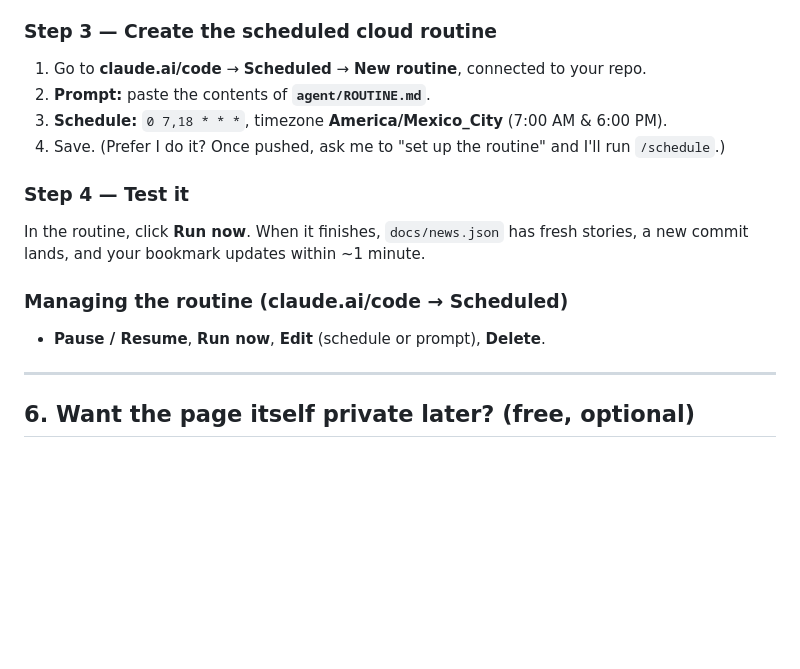
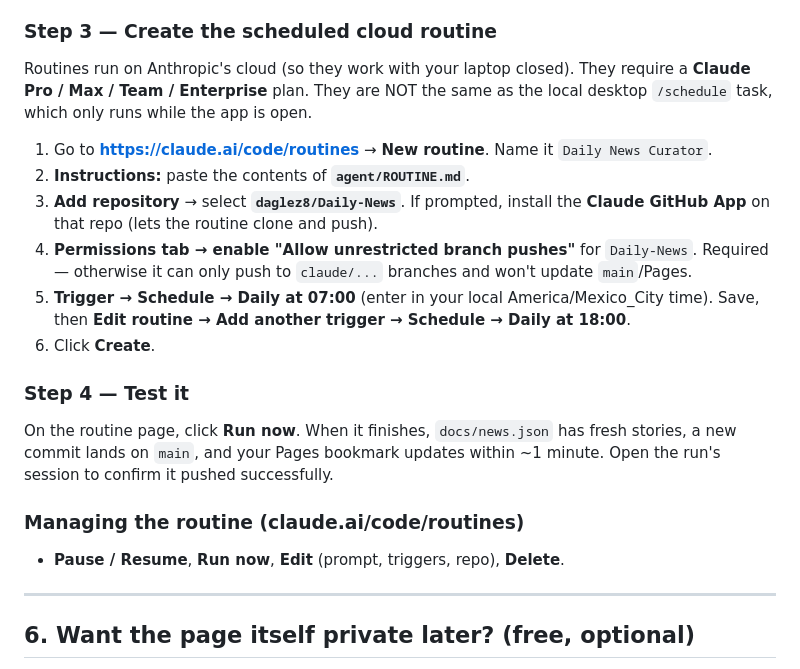
Before and after one commit to daglez8/Daily-News, a Markdown page: README.md, the part around the change. GitHub-like rendering; blank space fills up the shorter version.

Commit message:
Correct Phase 3 routine steps (claude.ai/code/routines, branch-push permission)
Co-Authored-By: Claude Opus 4.8 <noreply@anthropic.com>

```diff
--- a/README.md
+++ b/README.md
@@ -98,17 +98,27 @@ One-time setup. The project is already a git repository with an initial commit.
    (Only `docs/` is served — your config and agent code stay private.)
 
 ### Step 3 — Create the scheduled cloud routine
-1. Go to **claude.ai/code** → **Scheduled** → **New routine**, connected to your repo.
-2. **Prompt:** paste the contents of **`agent/ROUTINE.md`**.
-3. **Schedule:** `0 7,18 * * *`, timezone **America/Mexico_City** (7:00 AM & 6:00 PM).
-4. Save. (Prefer I do it? Once pushed, ask me to "set up the routine" and I'll run `/schedule`.)
+Routines run on Anthropic's cloud (so they work with your laptop closed). They require
+a **Claude Pro / Max / Team / Enterprise** plan. They are NOT the same as the local
+desktop `/schedule` task, which only runs while the app is open.
+
+1. Go to **https://claude.ai/code/routines** → **New routine**. Name it `Daily News Curator`.
+2. **Instructions:** paste the contents of **`agent/ROUTINE.md`**.
+3. **Add repository** → select **`daglez8/Daily-News`**. If prompted, install the
+   **Claude GitHub App** on that repo (lets the routine clone and push).
+4. **Permissions tab → enable "Allow unrestricted branch pushes"** for `Daily-News`.
+   Required — otherwise it can only push to `claude/...` branches and won't update `main`/Pages.
+5. **Trigger → Schedule → Daily at 07:00** (enter in your local America/Mexico_City time).
+   Save, then **Edit routine → Add another trigger → Schedule → Daily at 18:00**.
+6. Click **Create**.
 
 ### Step 4 — Test it
-In the routine, click **Run now**. When it finishes, `docs/news.json` has fresh stories,
-a new commit lands, and your bookmark updates within ~1 minute.
+On the routine page, click **Run now**. When it finishes, `docs/news.json` has fresh
+stories, a new commit lands on `main`, and your Pages bookmark updates within ~1 minute.
+Open the run's session to confirm it pushed successfully.
 
-### Managing the routine (claude.ai/code → Scheduled)
-- **Pause / Resume**, **Run now**, **Edit** (schedule or prompt), **Delete**.
+### Managing the routine (claude.ai/code/routines)
+- **Pause / Resume**, **Run now**, **Edit** (prompt, triggers, repo), **Delete**.
 
 ---
 
```
